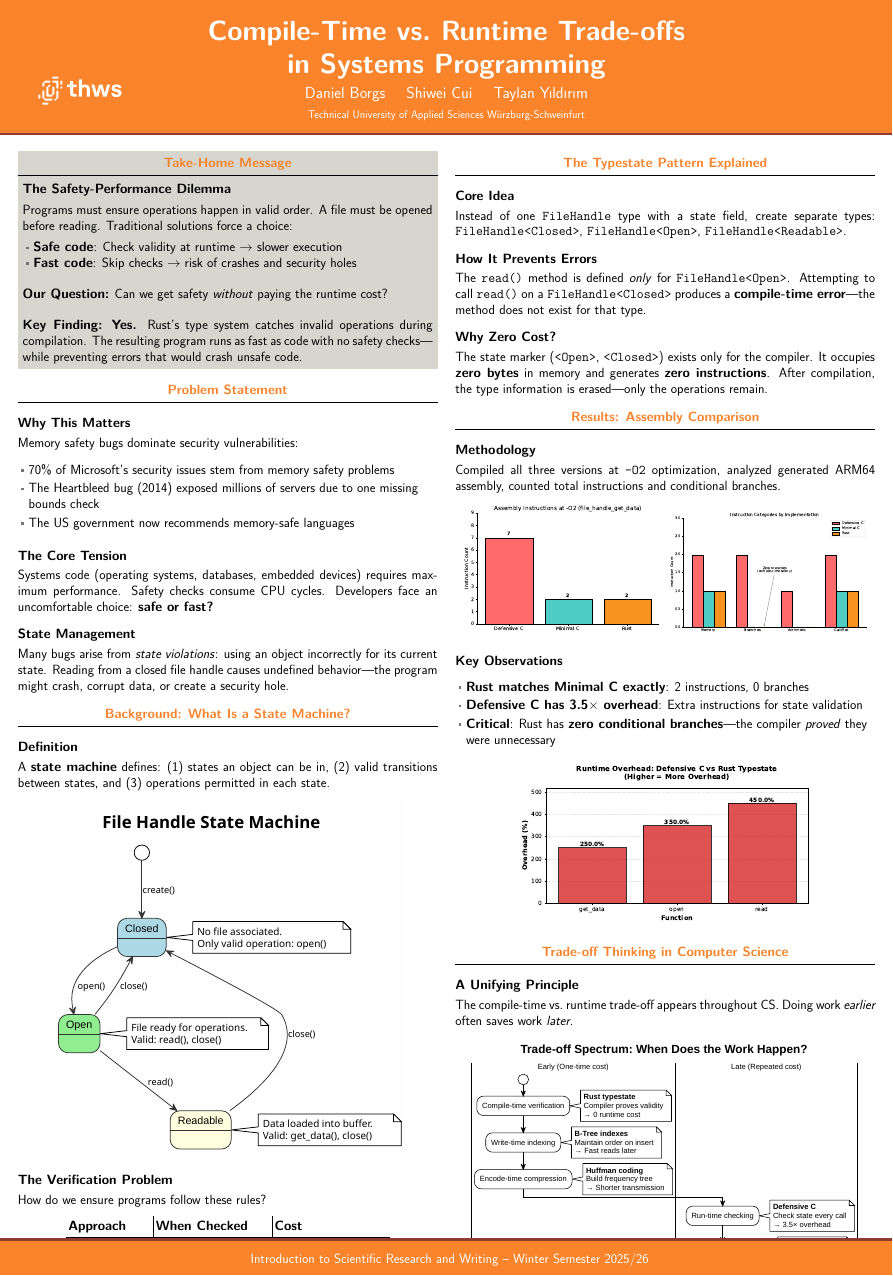
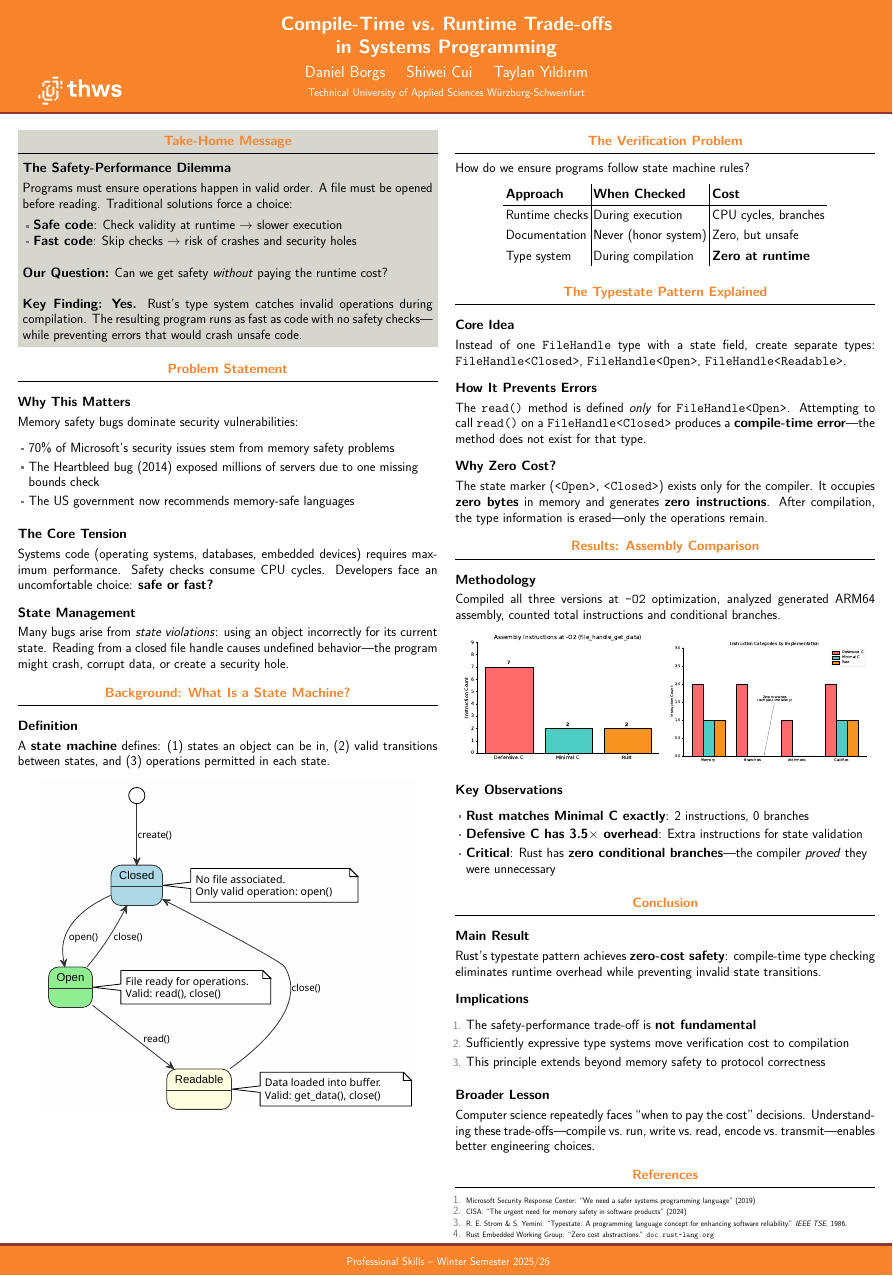
Before and after one commit to failpark/zero_cost, a LaTeX poster (poster/main.tex, which reads poster/beamerthemegemini.sty): the whole page. Compiled offline with XeLaTeX.

Commit message:
fix(poster): size and content fit

```diff
--- a/poster/beamerthemegemini.sty
+++ b/poster/beamerthemegemini.sty
@@ -22,7 +22,7 @@
 \setsansfont{Latin Modern Sans}
 
 \setbeamerfont{headline}{family=\Raleway}
-\setbeamerfont{headline title}{size=\Huge,series=\bfseries}%
+\setbeamerfont{headline title}{size=\LARGE,series=\bfseries}%
 \setbeamerfont{headline author}{size=\Large}
 \setbeamerfont{headline institute}{size=\normalsize}
 \setbeamerfont{block title}{family=\Raleway,size=\large,series=\bfseries}
--- a/poster/main.tex
+++ b/poster/main.tex
@@ -59,8 +59,8 @@
 % ====================
 
 \footercontent{
-\large
-  Introduction to Scientific Research and Writing -- Winter Semester 2025/26}
+  Professional Skills -- Winter Semester 2025/26
+}
 
 % ====================
 % Body
@@ -126,12 +126,18 @@
 
 		\begin{figure}
 			\centering
-			\includesvg[width=0.85\colwidth,inkscapelatex=false]{../paper/svg/state_machine.svg}
+			\includesvg[width=0.9\colwidth,inkscapelatex=false]{../paper/svg/state_machine.svg}
 		\end{figure}
+	\end{block}
+\end{column}
 
-		\heading{The Verification Problem}
+\separatorcolumn
 
-		How do we ensure programs follow these rules?
+\begin{column}{\colwidth}
+
+	\begin{block}{The Verification Problem}
+		\large
+		How do we ensure programs follow state machine rules?
 
 		\begin{table}[]
 			\renewcommand{\arraystretch}{1.3}
@@ -145,11 +151,3 @@
 			\end{tabular}
 		\end{table}
 	\end{block}
-
-	\begin{block}{Three Implementations}
-		\large
-		We implemented the same file handle state machine three ways:
-
-\heading{A. Defensive C --- Safe but Slow}
-\begin{minted}{c}
-int read_file(file_handle_t* h) {
@@ -159,15 +153,0 @@ int read_file(file_handle_t* h) {
-	h->data = 42;
-	return h->data;
-}
-\end{minted}
-
-		\heading{B. Minimal C --- Fast but Unsafe}
-\begin{minted}{c}
-int read_file(file_handle_t* h) {
-	h->data = 42;	// no check -- undefined behavior if invalid
-	return h->data;
-}
-\end{minted}
-
-\heading{C. Rust Typestate --- Safe AND Fast}
-\begin{minted}{rust}
@@ -181,11 +154,3 @@ impl FileHandle<Open> {
-\end{minted}
-\end{block}
-
-\end{column}
-
-\separatorcolumn
-
-\begin{column}{\colwidth}
 
 	\begin{block}{The Typestate Pattern Explained}
 		\large
@@ -223,37 +188,6 @@ impl FileHandle<Open> {
 			\item \textbf{Defensive C has 3.5$\times$ overhead}: Extra instructions for state validation
 			\item \textbf{Critical}: Rust has \textbf{zero conditional branches}---the compiler \textit{proved} they were unnecessary
 		\end{itemize}
-
-		\begin{figure}
-			\centering
-			\includegraphics[width=0.7\colwidth]{../paper/figures/overhead_ratio.pdf}
-		\end{figure}
-	\end{block}
-
-	\begin{block}{Trade-off Thinking in Computer Science}
-		\large
-		\heading{A Unifying Principle}
-
-		The compile-time vs.\ runtime trade-off appears throughout CS. Doing work \textit{earlier} often saves work \textit{later}.
-
-		\begin{figure}
-			\centering
-			\includesvg[width=0.95\colwidth,inkscapelatex=false]{../paper/svg/simple_spectrum.svg}
-		\end{figure}
-
-		\heading{Three Examples from Our Group}
-
-		\begin{table}[]
-			\renewcommand{\arraystretch}{1.4}
-			\centering
-			\begin{tabular}{l|l|l}
-				\textbf{Topic} & \textbf{Early Work} & \textbf{Late Savings} \\
-				\hline
-				Rust Typestate & Compiler verifies state & No runtime checks \\
-				Huffman Coding (Tylan) & Build frequency tree & Shorter transmission \\
-				Database Indexes (Shiwei) & B-Tree write overhead & Faster reads \\
-			\end{tabular}
-		\end{table}
 	\end{block}
 
 	\begin{block}{Conclusion}
@@ -277,12 +211,10 @@ impl FileHandle<Open> {
 	\begin{block}{References}
 		\footnotesize
 		\begin{enumerate}
-			\item CWE -- 2024 CWE Top 10 KEV Weaknesses. \texttt{cwe.mitre.org}
 			\item Microsoft Security Response Center: ``We need a safer systems programming language'' (2019)
 			\item CISA: ``The urgent need for memory safety in software products'' (2024)
 			\item R.\ E.\ Strom \& S.\ Yemini: ``Typestate: A programming language concept for enhancing software reliability.'' \textit{IEEE TSE}, 1986.
 			\item Rust Embedded Working Group: ``Zero cost abstractions.'' \texttt{doc.rust-lang.org}
-			\item Google Security Blog: ``Memory safe languages in Android 13'' (2022)
 		\end{enumerate}
 	\end{block}
 
```
Also changed, not shown: paper/puml/simple_spectrum.png (deleted), paper/puml/state_machine.png (deleted), paper/puml/tradeoff_spectrum.png (deleted), paper/svg/state_machine.svg, poster/main.pdf, poster/svg-inkscape/state_machine_svg-raw.pdf, poster/main.tex (10 more changed lines), 1 other file.
